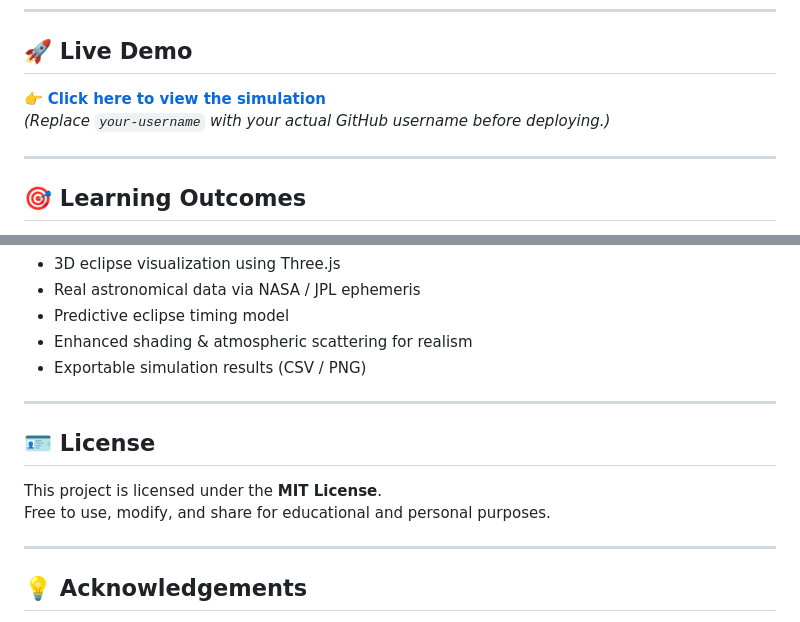
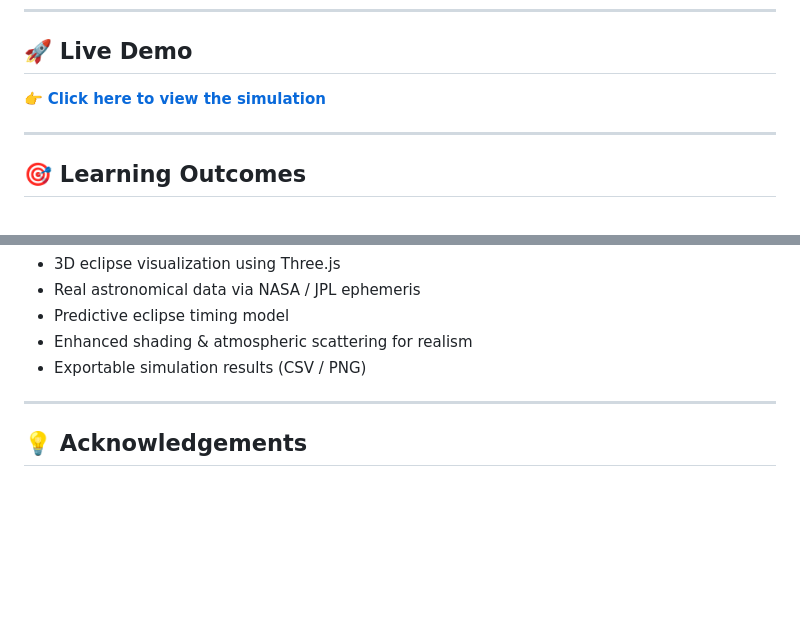
Before and after one commit to dhruvdhonde/eclipse-simulator, a Markdown page: README.md, 2 parts joined by grey strips. Drawn GitHub-style; blank space fills up the shorter version.

Commit message:
Update live demo link
Updated the live demo link

```diff
--- a/README.md
+++ b/README.md
@@ -76,8 +76,7 @@ All logic is implemented using plain JavaScript — **no external libraries or f
 
 ## 🚀 Live Demo
 
-👉 **[Click here to view the simulation](https://your-username.github.io/eclipse-simulation/)**
-*(Replace `your-username` with your actual GitHub username before deploying.)*
+👉 **[Click here to view the simulation](https://dhruvdhonde.github.io/eclipse-simulator/)**
 
 ---
 
@@ -112,13 +111,6 @@ Aspiring **Tech Entrepreneur and Consultant**, passionate about computational si
 
 ---
 
-## 🪪 License
-
-This project is licensed under the **MIT License**.
-Free to use, modify, and share for educational and personal purposes.
-
----
-
 ## 💡 Acknowledgements
 
 - NASA Eclipse Data Resources
```
